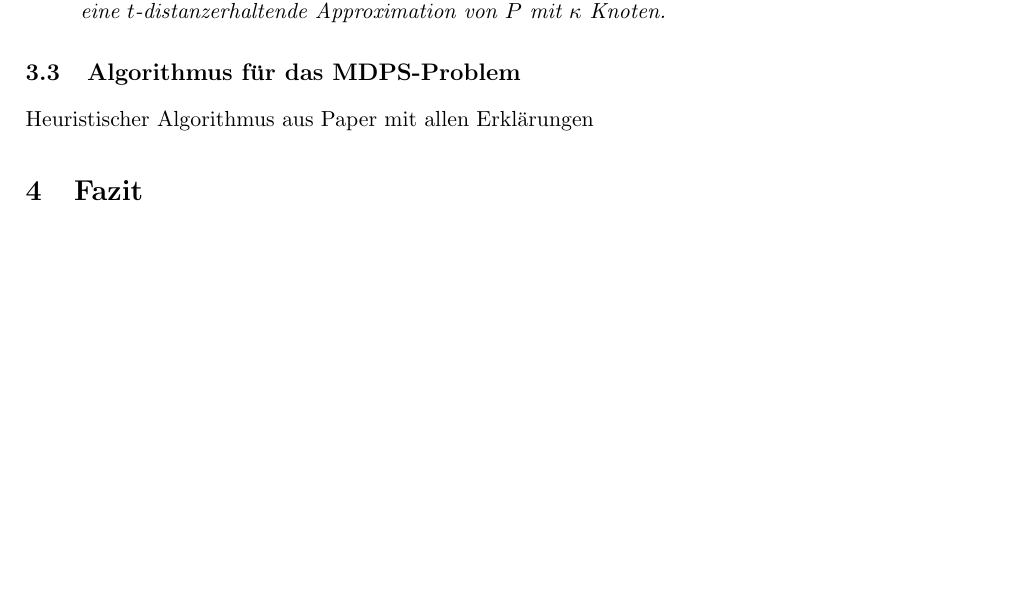
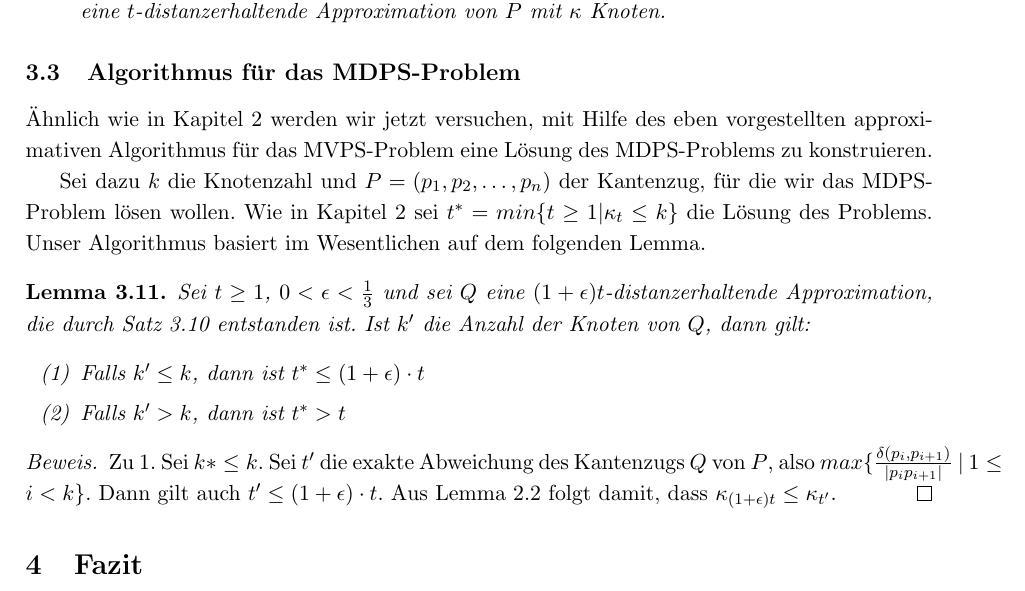
Before and after one commit to NKlug/paper-dpapp, a LaTeX paper (src/main.tex): part of page 12 of 12, cut so that both start at the same text, the shorter picture padded with empty space. Compiled offline with pdfLaTeX.

Commit message:
Add t* lemma and first part of the proof

```diff
--- a/src/main.tex
+++ b/src/main.tex
@@ -130,7 +130,23 @@
 
     \subsection{Algorithmus für das MDPS-Problem}
     \label{subsec:mdps}
-    Heuristischer Algorithmus aus Paper mit allen Erklärungen
+	Ähnlich wie in Kapitel \ref{sec:exact} werden wir jetzt versuchen, mit Hilfe des eben vorgestellten approximativen Algorithmus für das MVPS-Problem eine Lösung des MDPS-Problems zu konstruieren.
+
+	Sei dazu $k$ die Knotenzahl und $P = (p_1, p_2, \mathellipsis, p_n)$ der Kantenzug, für die wir das MDPS-Problem lösen wollen.
+	Wie in Kapitel \ref{sec:exact} sei $t^* = min\{t \geq 1 | \kappa_t \leq k\}$ die Lösung des Problems.
+	Unser Algorithmus basiert im Wesentlichen auf dem folgenden Lemma.
+
+	\begin{lemma}
+		\label{lem:tstar}
+		Sei $t \geq 1$, $0 < \epsilon < \frac{1}{3}$ und sei $Q$ eine $(1 + \epsilon)t$-distanzerhaltende Approximation, die durch Satz \ref{theo:mvpstime} entstanden ist. Ist $k'$ die Anzahl der Knoten von $Q$, dann gilt:
+		\begin{enumerate}
+			\item Falls $k' \leq k$, dann ist $t^* \leq (1 + \epsilon) \cdot t$
+			\item Falls $k' > k$, dann ist $t^* > t$
+		\end{enumerate}
+	\end{lemma}
+	\begin{proof}
+		Zu 1. Sei $k* \leq k$. Sei $t'$ die exakte Abweichung des Kantenzugs $Q$ von $P$, also $max\{\frac{\delta(p_i, p_{i+1})}{|p_ip_{i+1}|}\ |\ 1 \leq i < k\}$. Dann gilt auch $t' \leq (1 + \epsilon) \cdot t$. Aus Lemma \ref{lem:kappa} folgt damit, dass $\kappa_{(1 + \epsilon)t} \leq \kappa_{t'}$.
+	\end{proof}
 
     \section{Fazit}
     \label{sec:fazit}
```
Also changed, not shown: out/main.pdf.
